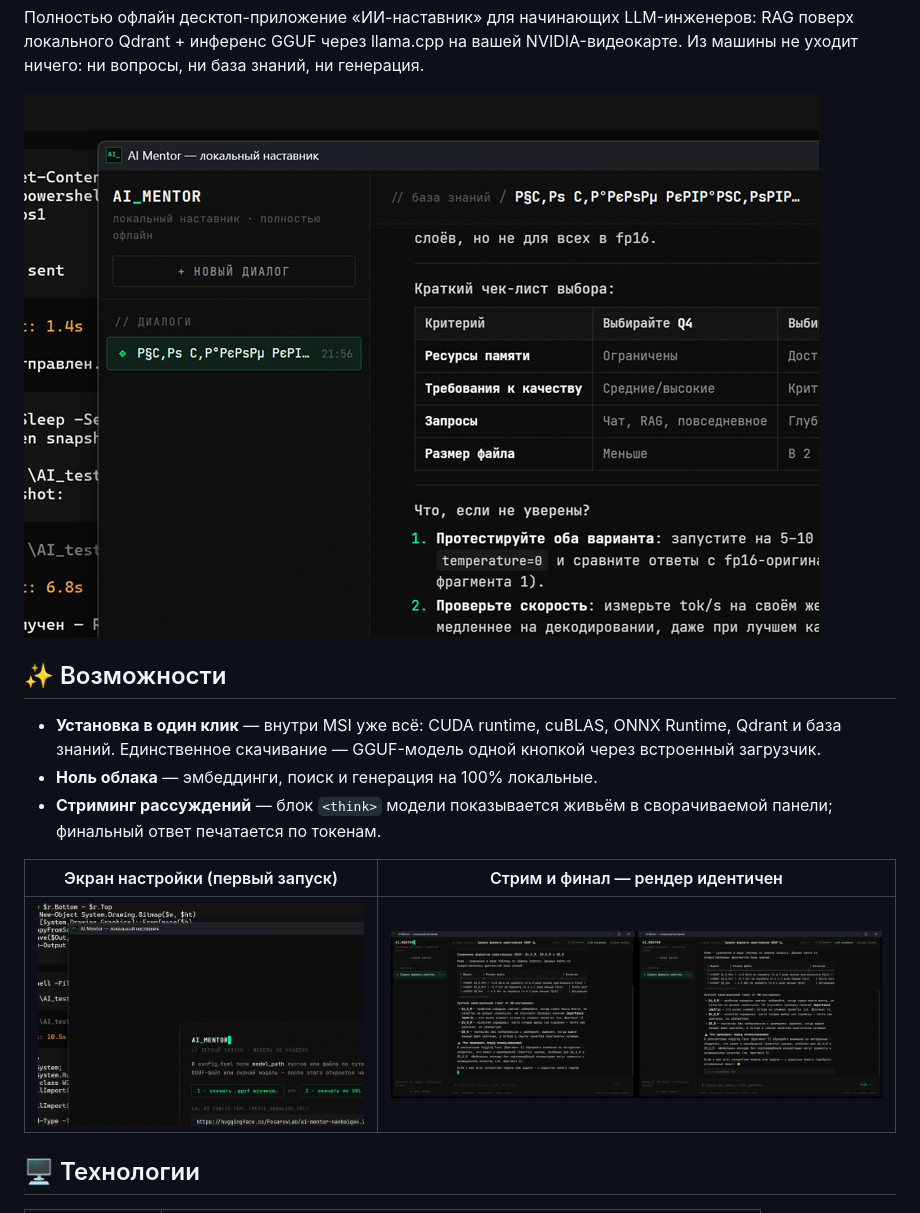
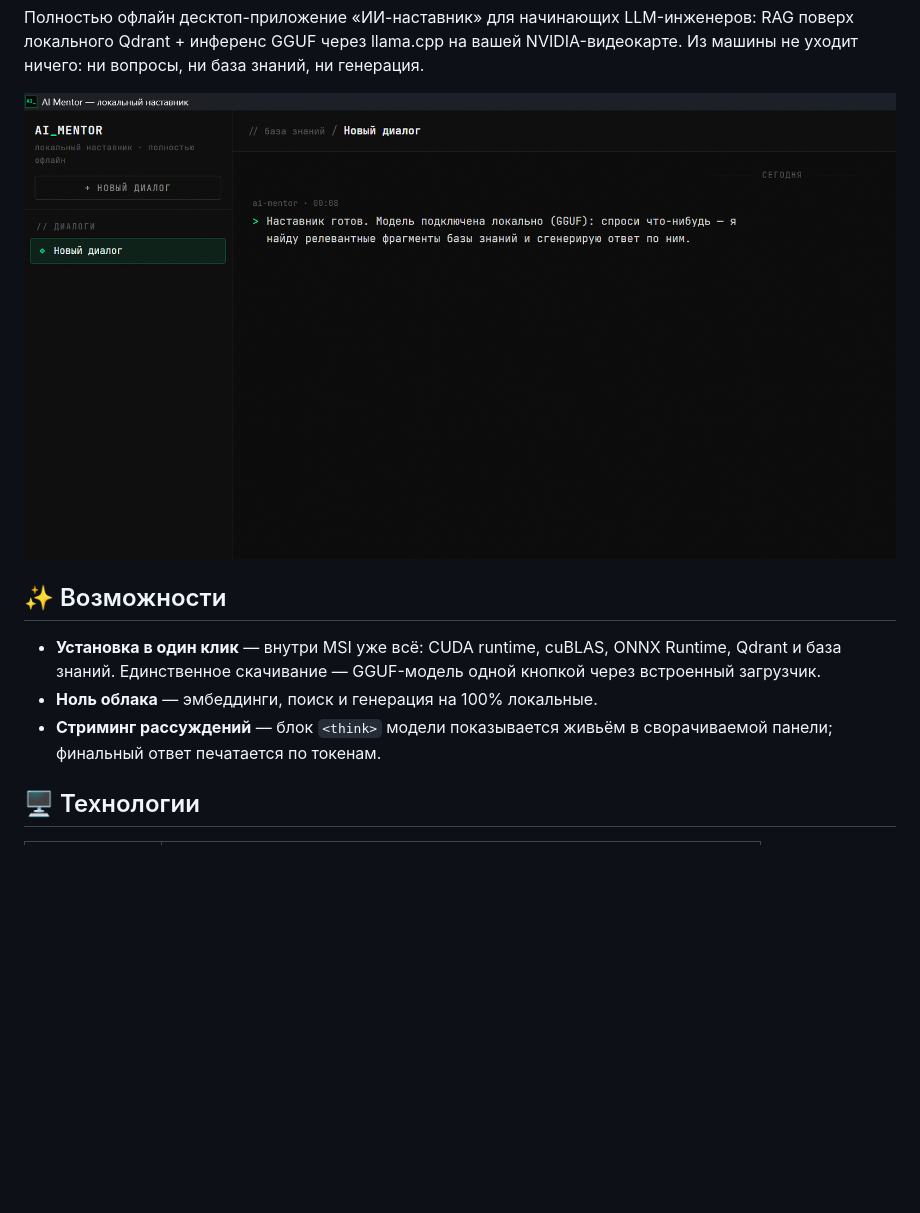
Before and after one commit to FesarovFedor/ai-mentor, a Markdown page: README.ru.md, the part around the change. Rendered like a GitHub page; pictures changed too: assets/hero.png, assets/setup_screen.png (deleted), assets/streaming_vs_final.png (deleted); blank space fills up the shorter version.

```diff
--- a/README.ru.md
+++ b/README.ru.md
@@ -23,10 +23,6 @@ LLM-инженеров: RAG поверх локального Qdrant + инфе
 - **Ноль облака** — эмбеддинги, поиск и генерация на 100% локальные.
 - **Стриминг рассуждений** — блок `<think>` модели показывается живьём в
   сворачиваемой панели; финальный ответ печатается по токенам.
-
-| Экран настройки (первый запуск) | Стрим и финал — рендер идентичен |
-| --- | --- |
-| ![Экран настройки](assets/setup_screen.png) | ![Стрим и финал](assets/streaming_vs_final.png) |
 
 ## 🖥 Технологии
 
```
Also changed, not shown: README.md (+0 -4 lines), assets/settings.png (deleted), 2 other files.
